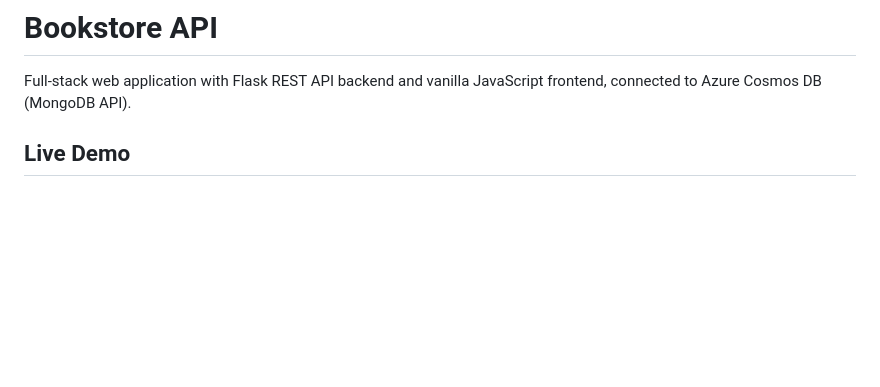
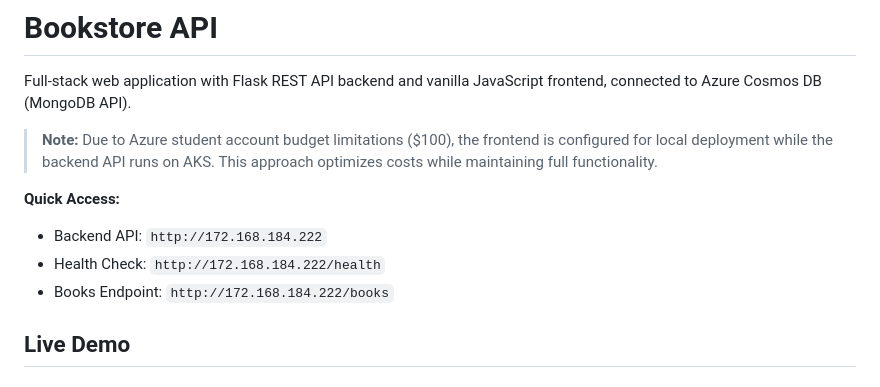
Before and after one commit to mjbagci/Db-Project-2, a Markdown page: README.md, the part around the change. Rendered like a GitHub page; blank space fills up the shorter version.

Commit message:
Add budget optimization note and quick access links to README

```diff
--- a/README.md
+++ b/README.md
@@ -1,6 +1,13 @@
 # Bookstore API
 
 Full-stack web application with Flask REST API backend and vanilla JavaScript frontend, connected to Azure Cosmos DB (MongoDB API).
+
+> **Note:** Due to Azure student account budget limitations ($100), the frontend is configured for local deployment while the backend API runs on AKS. This approach optimizes costs while maintaining full functionality.
+
+**Quick Access:**
+- Backend API: `http://172.168.184.222`
+- Health Check: `http://172.168.184.222/health`
+- Books Endpoint: `http://172.168.184.222/books`
 
 ## Live Demo
 
```
